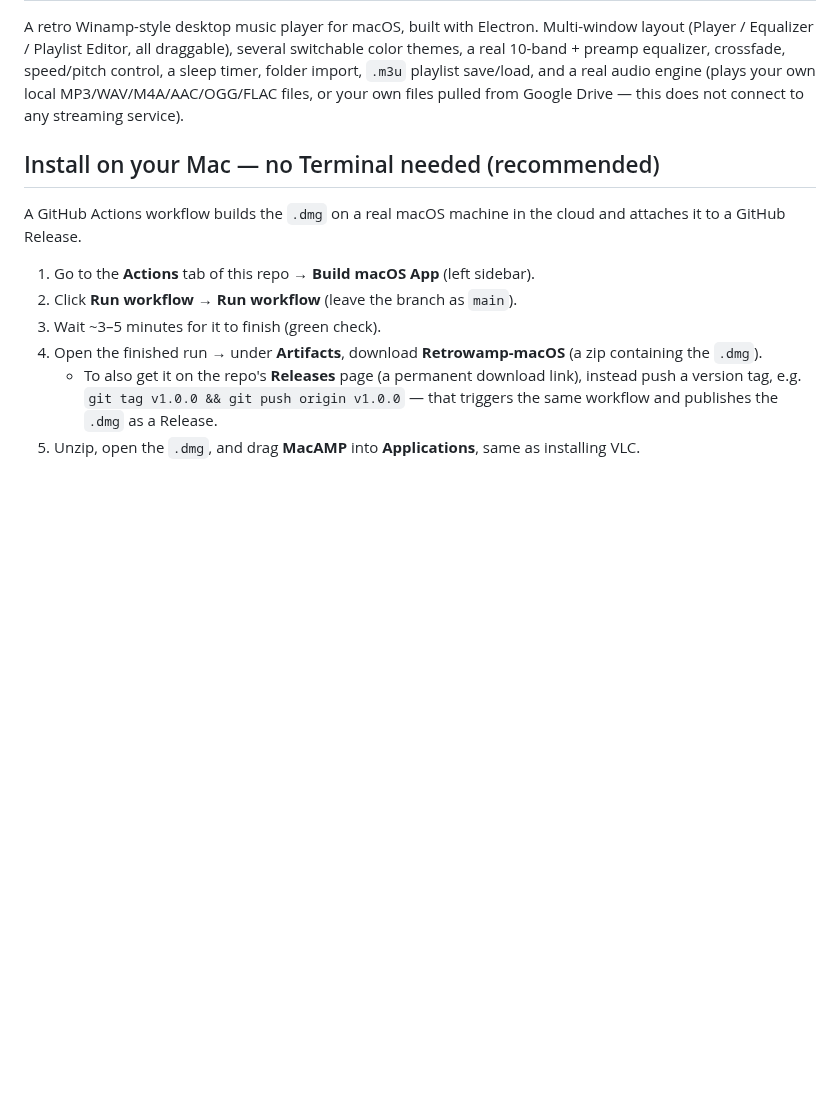
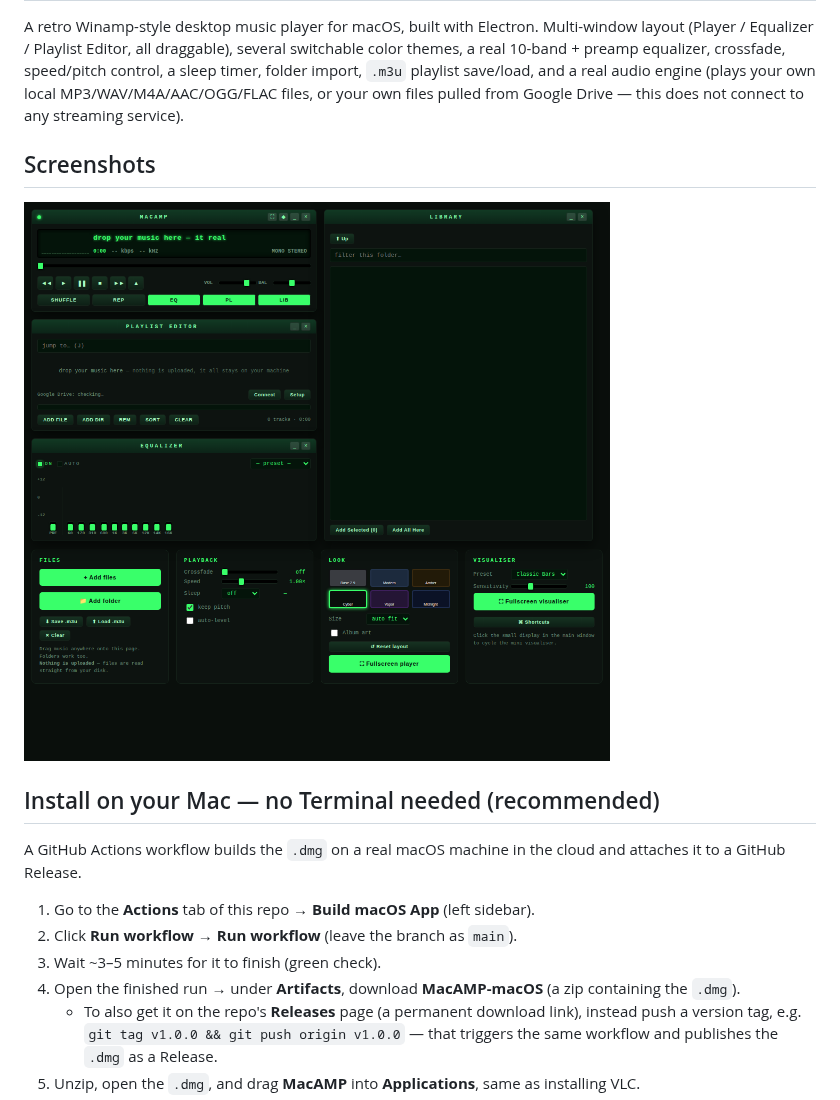
Before and after one commit to CodeBlueMD/MacAMP-retro-macos, a Markdown page: README.md, the part around the change. GitHub-like rendering; pictures changed too: screenshots/macamp-main.png (added); blank space fills up the shorter version.

Commit message:
Add screenshot to README, clean up leftover Retrowamp branding

```diff
--- a/README.md
+++ b/README.md
@@ -8,6 +8,10 @@ playlist save/load, and a real audio engine (plays your own local
 MP3/WAV/M4A/AAC/OGG/FLAC files, or your own files pulled from Google Drive
 — this does not connect to any streaming service).
 
+## Screenshots
+
+![MacAMP main window](screenshots/macamp-main.png)
+
 ## Install on your Mac — no Terminal needed (recommended)
 
 A GitHub Actions workflow builds the `.dmg` on a real macOS machine in the
@@ -16,7 +20,7 @@ cloud and attaches it to a GitHub Release.
 1. Go to the **Actions** tab of this repo → **Build macOS App** (left sidebar).
 2. Click **Run workflow** → **Run workflow** (leave the branch as `main`).
 3. Wait ~3–5 minutes for it to finish (green check).
-4. Open the finished run → under **Artifacts**, download **Retrowamp-macOS**
+4. Open the finished run → under **Artifacts**, download **MacAMP-macOS**
    (a zip containing the `.dmg`).
    - To also get it on the repo's **Releases** page (a permanent download
      link), instead push a version tag, e.g. `git tag v1.0.0 && git push origin v1.0.0`
```
Also changed, not shown: 1 other file.
